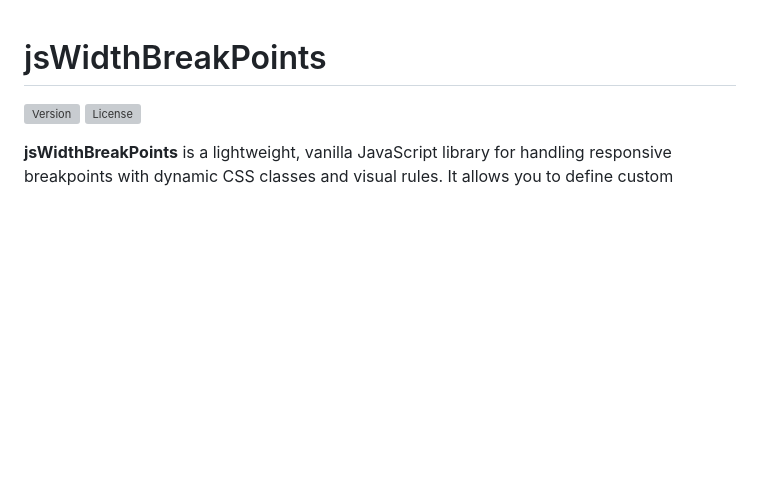
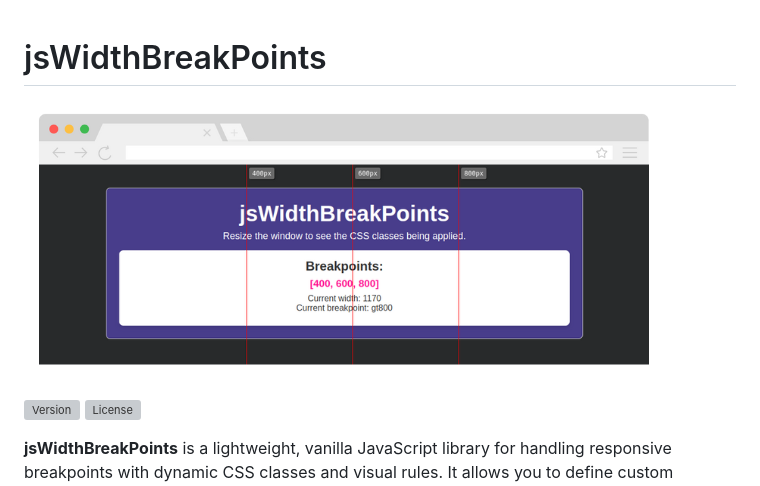
Before and after one commit to marceloxp/JsWidthBreakpoints, a Markdown page: README.md, the part around the change. Rendered like a GitHub page; pictures changed too: images/jsWidthBreakPoints.png (added); blank space fills up the shorter version; grey boxes are pictures that could not be loaded.

Commit message:
- Added image to readme.

```diff
--- a/README.md
+++ b/README.md
@@ -1,4 +1,6 @@
 # jsWidthBreakPoints
+
+![Image Preview](images/jsWidthBreakPoints.png)
 
 ![Version](https://img.shields.io/github/package-json/v/marceloxp/jsWidthBreakPoints)
 ![License](https://img.shields.io/github/license/marceloxp/jsWidthBreakPoints)
```
